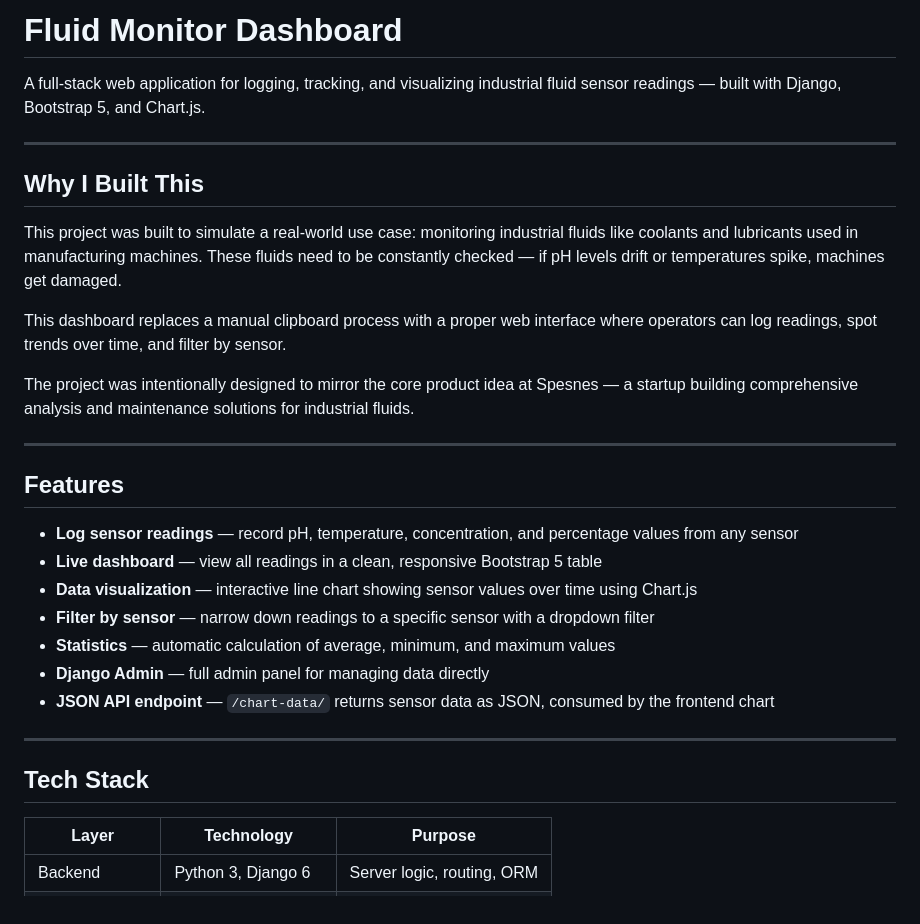
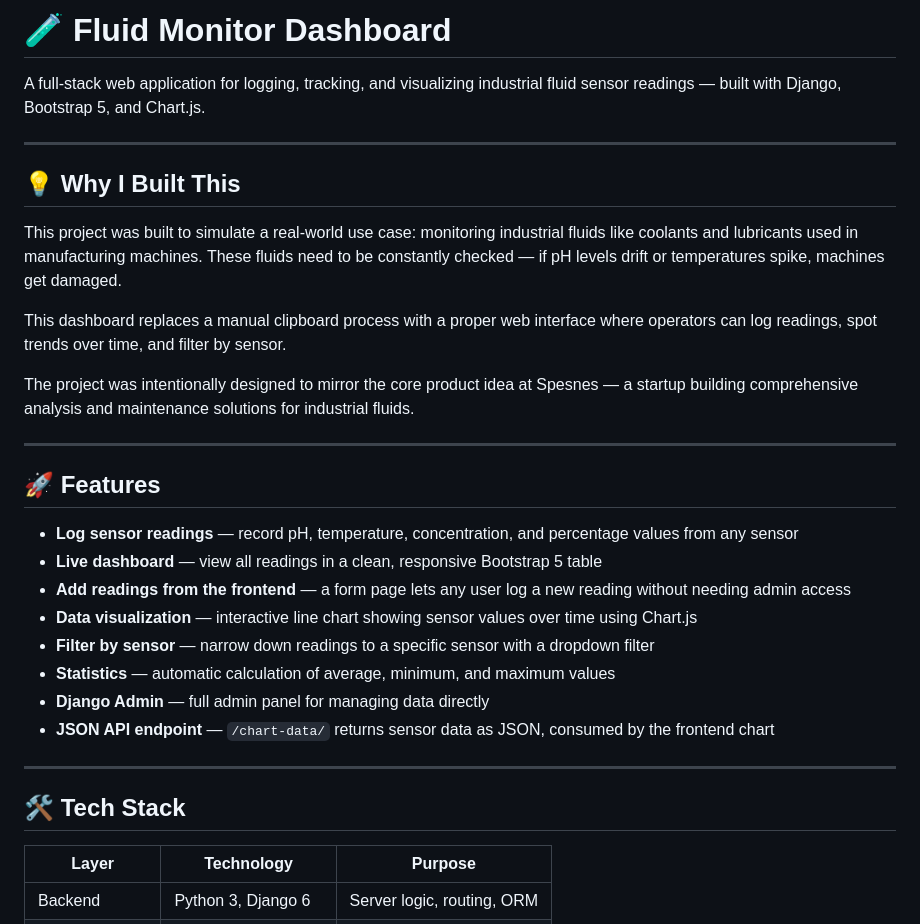
Before and after one commit to uditbh123/fluidmonitor, a Markdown page: README.md, the part around one of its changes. GitHub-like rendering.

```diff
--- a/README.md
+++ b/README.md
@@ -1,10 +1,10 @@
-#  Fluid Monitor Dashboard
+# 🧪 Fluid Monitor Dashboard
 
 A full-stack web application for logging, tracking, and visualizing industrial fluid sensor readings — built with Django, Bootstrap 5, and Chart.js.
 
 ---
 
-##  Why I Built This
+## 💡 Why I Built This
 
 This project was built to simulate a real-world use case: monitoring industrial fluids like coolants and lubricants used in manufacturing machines. These fluids need to be constantly checked — if pH levels drift or temperatures spike, machines get damaged.
 
@@ -14,10 +14,11 @@ The project was intentionally designed to mirror the core product idea at Spesne
 
 ---
 
-##  Features
+## 🚀 Features
 
 - **Log sensor readings** — record pH, temperature, concentration, and percentage values from any sensor
 - **Live dashboard** — view all readings in a clean, responsive Bootstrap 5 table
+- **Add readings from the frontend** — a form page lets any user log a new reading without needing admin access
 - **Data visualization** — interactive line chart showing sensor values over time using Chart.js
 - **Filter by sensor** — narrow down readings to a specific sensor with a dropdown filter
 - **Statistics** — automatic calculation of average, minimum, and maximum values
@@ -26,7 +27,7 @@ The project was intentionally designed to mirror the core product idea at Spesne
 
 ---
 
-##  Tech Stack
+## 🛠️ Tech Stack
 
 | Layer | Technology | Purpose |
 |-------|-----------|---------|
```
Also changed, not shown: other parts of README.md (+37 -15 lines).
